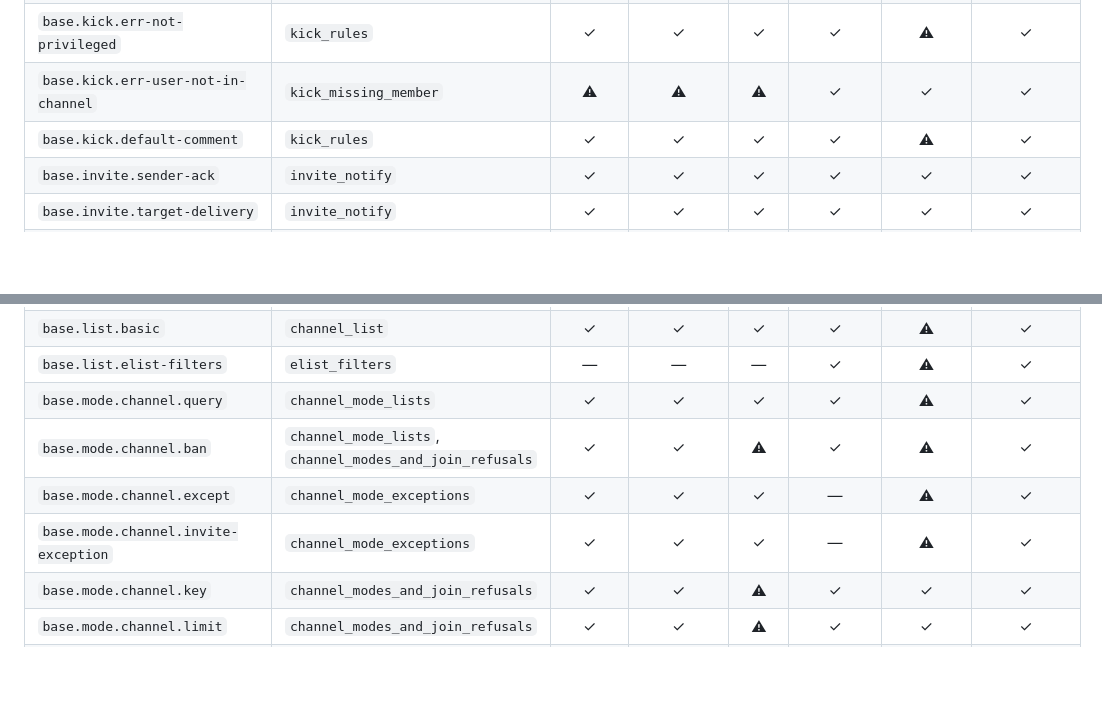
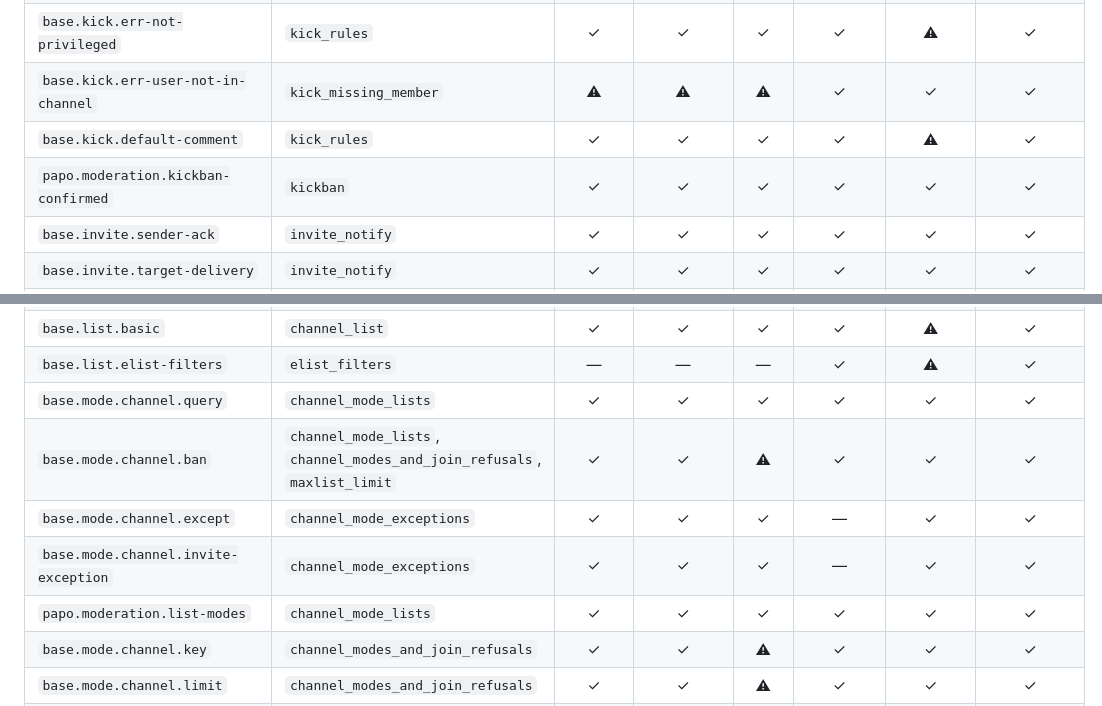
Before and after one commit to luizribeiro/papo, a Markdown page: docs/conformance-coverage.md, 2 parts joined by grey strips. GitHub-like rendering; blank space fills up the shorter version.

Commit message:
docs: refresh conformance result tables
Record the typed list-mode and confirmed kickban results from all six server profiles.

```diff
--- a/docs/conformance-coverage.md
+++ b/docs/conformance-coverage.md
@@ -57,6 +57,7 @@ Generated by `scripts/conformance-coverage`; do not edit by hand.
 | `base.kick.err-not-privileged` | `kick_rules` | ✓ | ✓ | ✓ | ✓ | ⚠ | ✓ |
 | `base.kick.err-user-not-in-channel` | `kick_missing_member` | ⚠ | ⚠ | ⚠ | ✓ | ✓ | ✓ |
 | `base.kick.default-comment` | `kick_rules` | ✓ | ✓ | ✓ | ✓ | ⚠ | ✓ |
+| `papo.moderation.kickban-confirmed` | `kickban` | ✓ | ✓ | ✓ | ✓ | ✓ | ✓ |
 | `base.invite.sender-ack` | `invite_notify` | ✓ | ✓ | ✓ | ✓ | ✓ | ✓ |
 | `base.invite.target-delivery` | `invite_notify` | ✓ | ✓ | ✓ | ✓ | ✓ | ✓ |
 | `base.invite.observer-notify` | `invite_notify` | ✓ | ✓ | ✓ | ✓ | ✓ | ✓ |
@@ -73,10 +74,11 @@ Generated by `scripts/conformance-coverage`; do not edit by hand.
 | `base.names.multiple-channels` | `names_multiple_channels` | ⚠ | ⚠ | ⚠ | ✓ | ⚠ | ⚠ |
 | `base.list.basic` | `channel_list` | ✓ | ✓ | ✓ | ✓ | ⚠ | ✓ |
 | `base.list.elist-filters` | `elist_filters` | — | — | — | ✓ | ⚠ | ✓ |
-| `base.mode.channel.query` | `channel_mode_lists` | ✓ | ✓ | ✓ | ✓ | ⚠ | ✓ |
-| `base.mode.channel.ban` | `channel_mode_lists`, `channel_modes_and_join_refusals` | ✓ | ✓ | ⚠ | ✓ | ⚠ | ✓ |
-| `base.mode.channel.except` | `channel_mode_exceptions` | ✓ | ✓ | ✓ | — | ⚠ | ✓ |
-| `base.mode.channel.invite-exception` | `channel_mode_exceptions` | ✓ | ✓ | ✓ | — | ⚠ | ✓ |
+| `base.mode.channel.query` | `channel_mode_lists` | ✓ | ✓ | ✓ | ✓ | ✓ | ✓ |
+| `base.mode.channel.ban` | `channel_mode_lists`, `channel_modes_and_join_refusals`, `maxlist_limit` | ✓ | ✓ | ⚠ | ✓ | ✓ | ✓ |
+| `base.mode.channel.except` | `channel_mode_exceptions` | ✓ | ✓ | ✓ | — | ✓ | ✓ |
+| `base.mode.channel.invite-exception` | `channel_mode_exceptions` | ✓ | ✓ | ✓ | — | ✓ | ✓ |
+| `papo.moderation.list-modes` | `channel_mode_lists` | ✓ | ✓ | ✓ | ✓ | ✓ | ✓ |
 | `base.mode.channel.key` | `channel_modes_and_join_refusals` | ✓ | ✓ | ⚠ | ✓ | ✓ | ✓ |
 | `base.mode.channel.limit` | `channel_modes_and_join_refusals` | ✓ | ✓ | ⚠ | ✓ | ✓ | ✓ |
 | `base.mode.channel.moderated` | `channel_modes_and_join_refusals` | ✓ | ✓ | ⚠ | ✓ | ✓ | ✓ |
```
Also changed, not shown: docs/conformance-matrix.md (+45 -43 lines).
